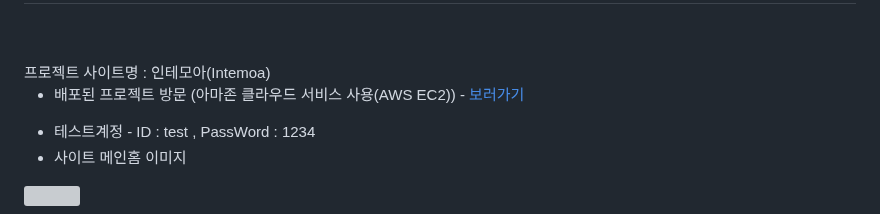
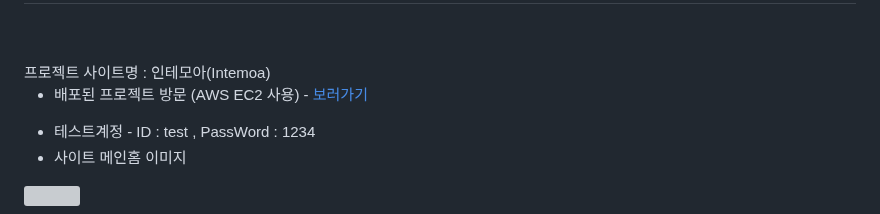
Before and after one commit to Lucyshine01/springFramework_Project-green2209S_17-, a Markdown page: README.md, the part around the change. Drawn GitHub-style; grey boxes are pictures that could not be loaded.

```diff
--- a/README.md
+++ b/README.md
@@ -2,7 +2,7 @@
 <br><br>
 프로젝트 사이트명 : 인테모아(Intemoa)<br>
 
-- 배포된 프로젝트 방문 (아마존 클라우드 서비스 사용(AWS EC2))  - [보러가기][link]
+- 배포된 프로젝트 방문 (AWS EC2 사용)  - [보러가기][link]
 
 [link]: http://ec2-43-200-238-66.ap-northeast-2.compute.amazonaws.com "프로젝트 사이트 방문하기"
 
```
